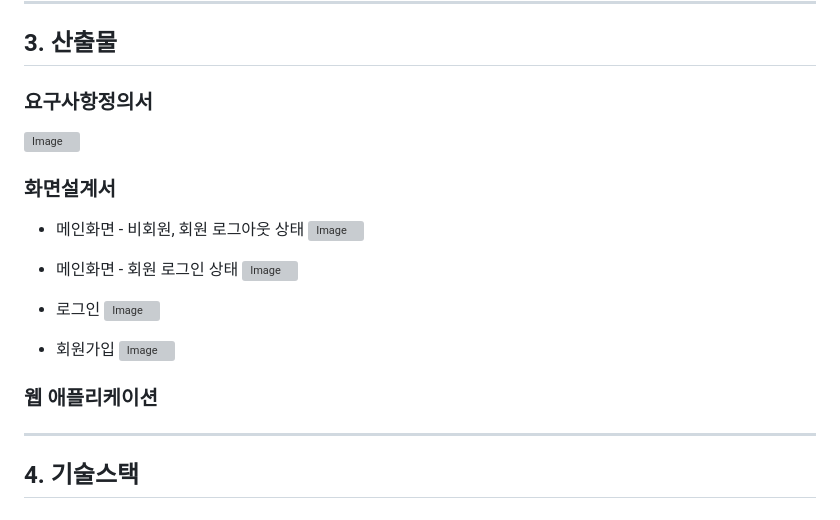
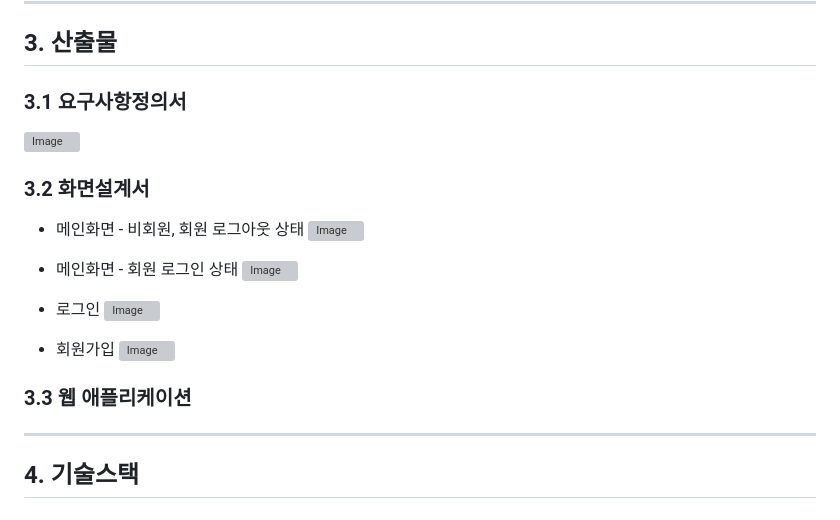
Before and after one commit to SKNETWORKS-FAMILY-AICAMP/SKN07-4th-1Team, a Markdown page: README.md, the part around the change. GitHub-like rendering; grey boxes are pictures that could not be loaded.

Commit message:
Update README.md
Signed-off-by: nayekim96 <nayegraphy@gmail.com>

```diff
--- a/README.md
+++ b/README.md
@@ -66,10 +66,10 @@ GPT도 정확히 알 수 없는 부대시설, 객실 어메니티 정보를 알
 ---
 
 ## 3. 산출물
-### 요구사항정의서
+### 3.1 요구사항정의서
 ![Image](https://github.com/user-attachments/assets/d6df2d6c-f11c-47c8-8eb7-67ded7fdab22)
 
-### 화면설계서
+### 3.2 화면설계서
 - 메인화면 - 비회원, 회원 로그아웃 상태
   ![Image](https://github.com/user-attachments/assets/216799a4-d11b-4423-97ce-268e063ff6a7)
 
@@ -82,7 +82,7 @@ GPT도 정확히 알 수 없는 부대시설, 객실 어메니티 정보를 알
 - 회원가입
   ![Image](https://github.com/user-attachments/assets/176829e8-ea6a-4aef-9ce6-a3c3ffbd876b)
 
-### 웹 애플리케이션
+### 3.3 웹 애플리케이션
 
 ---
 
```
